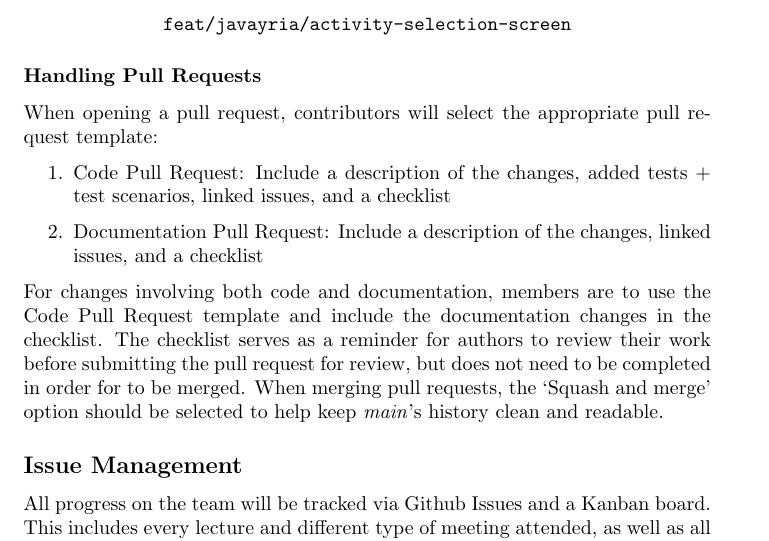
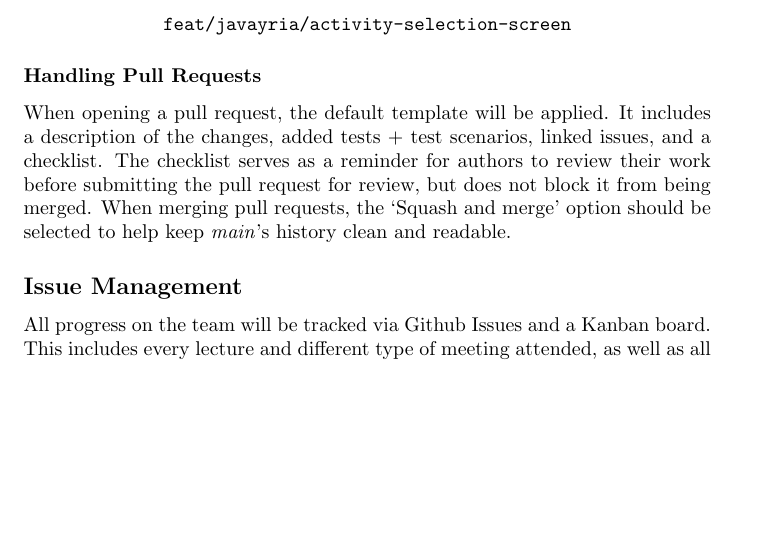
Before and after one commit to Nour-Fawaz/MacaBoca, a LaTeX document (docs/DevelopmentPlan/DevelopmentPlan.tex): part of page 4 of 13, cut so that both start at the same text, the shorter picture padded with empty space. Compiled offline with pdfLaTeX; a LaTeX package or settings file that is missing is left out.

Commit message:
Fix pull request part in Section 8

```diff
--- a/docs/DevelopmentPlan/DevelopmentPlan.tex
+++ b/docs/DevelopmentPlan/DevelopmentPlan.tex
@@ -136,13 +136,8 @@ For example:
 
 \subsubsection*{Handling Pull Requests}
 
-When opening a pull request, contributors will select the appropriate pull request template:
-\begin{enumerate}
-\item Code Pull Request: Include a description of the changes, added tests + test scenarios, linked issues, and a checklist
-\item Documentation Pull Request: Include a description of the changes, linked issues, and a checklist
-\end{enumerate} For changes involving both code and documentation, members are to use the Code Pull Request
-template and include the documentation changes in the checklist. The checklist serves as a reminder
-for authors to review their work before submitting the pull request for review, but does not need to be completed in order for to be merged.
+When opening a pull request, the default template will be applied. It includes a description of the changes, added tests + test scenarios, linked issues, and a checklist. The checklist serves as a reminder
+for authors to review their work before submitting the pull request for review, but does not block it from being merged.
 When merging pull requests, the `Squash and merge' option should be selected to help keep \textit{main}'s history clean and readable.
 
 \subsection*{Issue Management}
```
